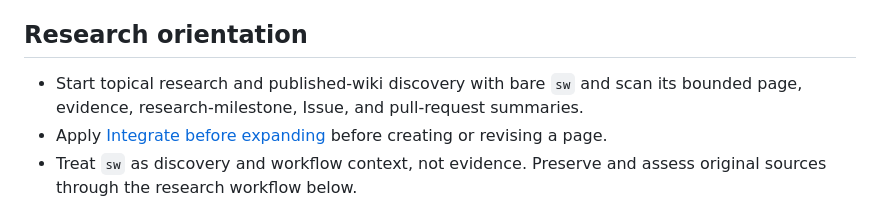
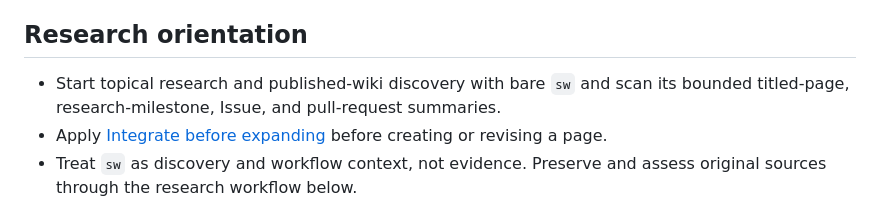
Before and after one commit to smith-wiki/wiki, a Markdown page: agents/research-work.md, the part around the change. Rendered like a GitHub page.

Commit message:
docs(workflow): match overview content

```diff
--- a/agents/research-work.md
+++ b/agents/research-work.md
@@ -9,7 +9,7 @@ Read this file for evidence-backed knowledge about a subject, source, entity, co
 
 ## Research orientation
 
-- Start topical research and published-wiki discovery with bare `sw` and scan its bounded page, evidence, research-milestone, Issue, and pull-request summaries.
+- Start topical research and published-wiki discovery with bare `sw` and scan its bounded titled-page, research-milestone, Issue, and pull-request summaries.
 - Apply [Integrate before expanding](#integrate-before-expanding) before creating or revising a page.
 - Treat `sw` as discovery and workflow context, not evidence. Preserve and assess original sources through the research workflow below.
 
```
